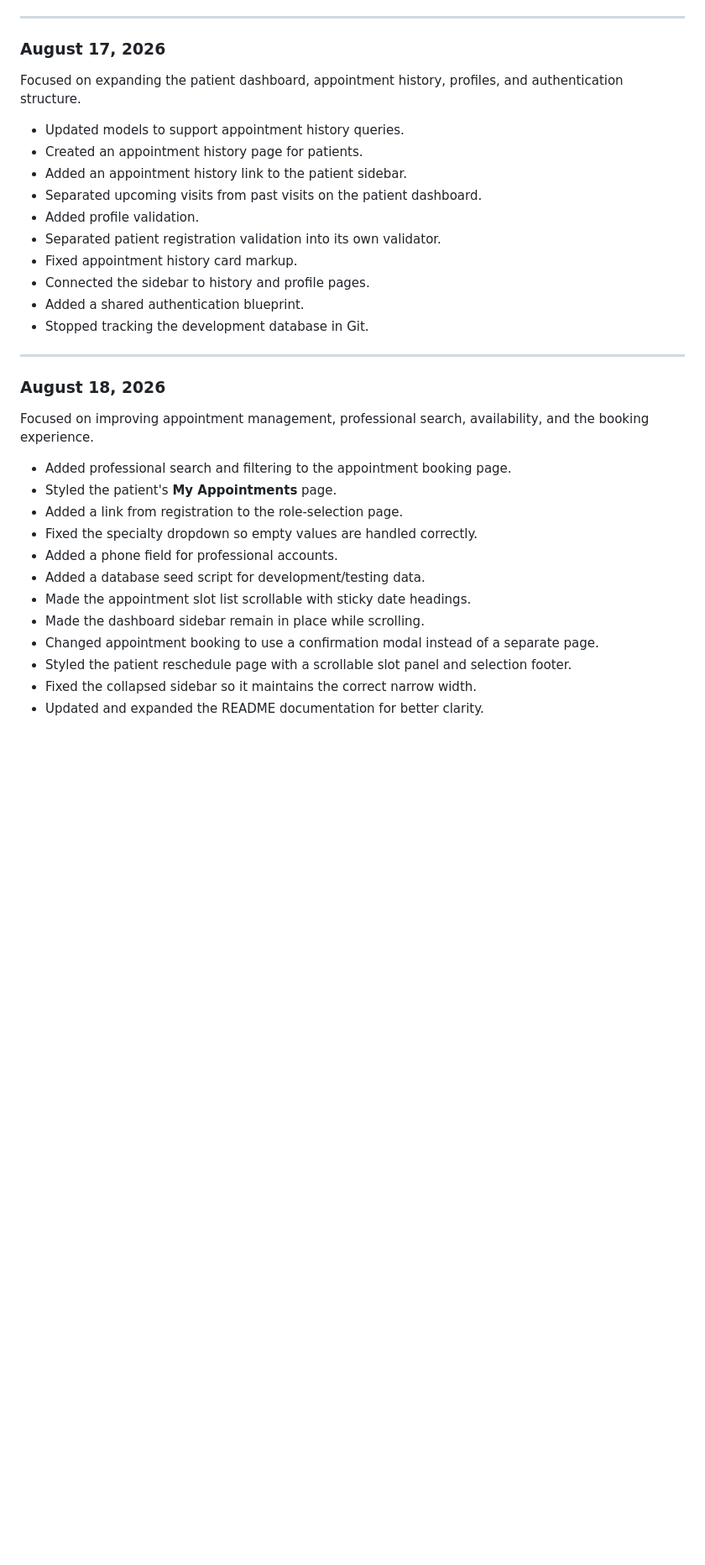
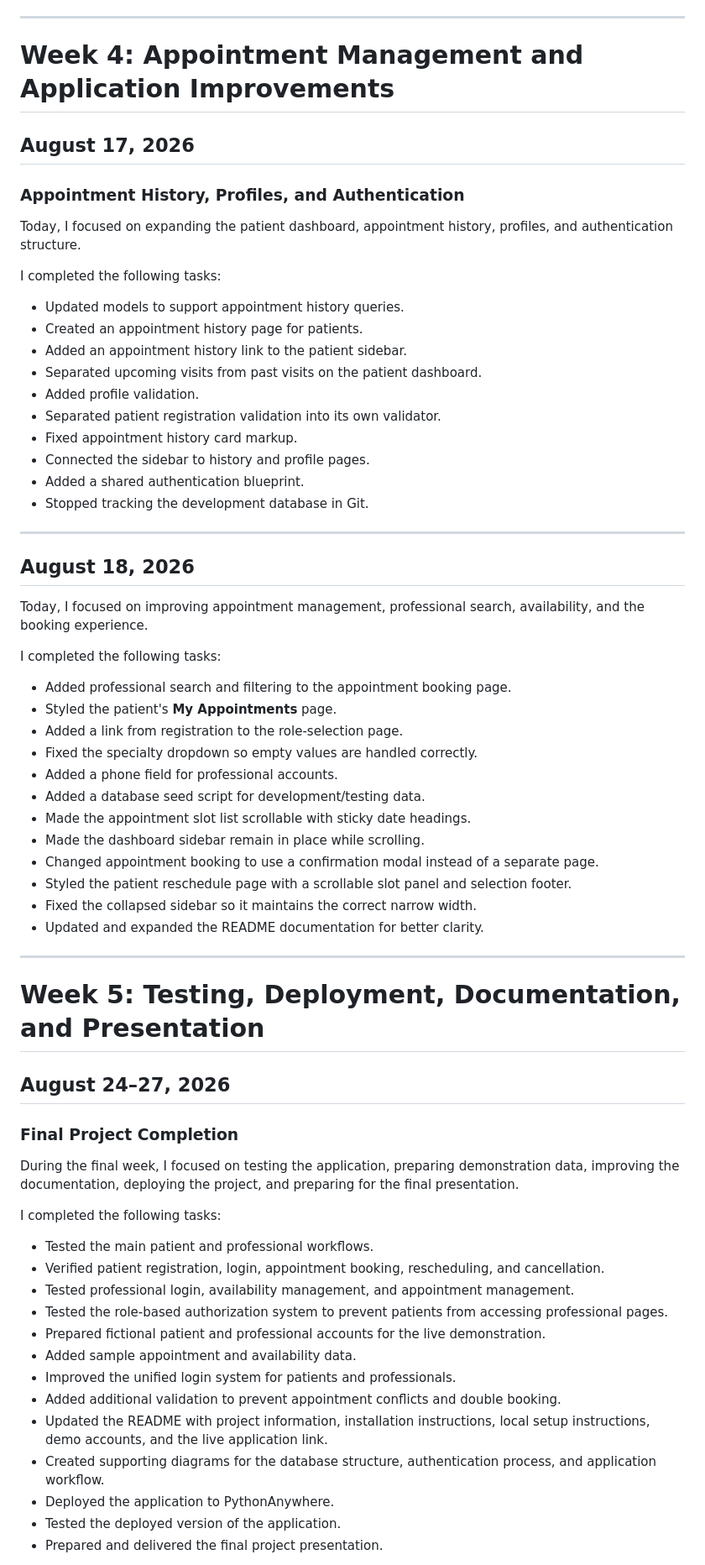
Before and after one commit to mgracnazareno/Web-Project-1, a Markdown page: docs/journal/project-journal.md, the part around one of its changes. Shown at 84% size. Drawn GitHub-style; blank space fills up the shorter version.

Commit message:
Document project progress for Weeks 3 to 5
Added weekly progress updates for Weeks 3 to 5, detailing tasks completed in the patient dashboard, appointment management, testing, and deployment phases.

```diff
--- a/docs/journal/project-journal.md
+++ b/docs/journal/project-journal.md
@@ -86,8 +90,15 @@ Focused on improving the professional dashboard and displaying availability data
 
 ---
 
-### August 17, 2026
-Focused on expanding the patient dashboard, appointment history, profiles, and authentication structure.
+# Week 4: Appointment Management and Application Improvements
+
+## August 17, 2026
+
+### Appointment History, Profiles, and Authentication
+
+Today, I focused on expanding the patient dashboard, appointment history, profiles, and authentication structure.
+
+I completed the following tasks:
 
 - Updated models to support appointment history queries.
 - Created an appointment history page for patients.
@@ -102,8 +113,10 @@ Focused on expanding the patient dashboard, appointment history, profiles, and a
 
 ---
 
-### August 18, 2026
-Focused on improving appointment management, professional search, availability, and the booking experience.
+## August 18, 2026
+Today, I focused on improving appointment management, professional search, availability, and the booking experience.
+
+I completed the following tasks:
 
 - Added professional search and filtering to the appointment booking page.
 - Styled the patient's **My Appointments** page.
@@ -117,3 +130,30 @@ Focused on improving appointment management, professional search, availability,
 - Styled the patient reschedule page with a scrollable slot panel and selection footer.
 - Fixed the collapsed sidebar so it maintains the correct narrow width.
 - Updated and expanded the README documentation for better clarity.
+
+---
+
+# Week 5: Testing, Deployment, Documentation, and Presentation
+
+## August 24–27, 2026
+
+### Final Project Completion
+
+During the final week, I focused on testing the application, preparing demonstration data, improving the documentation, deploying the project, and preparing for the final presentation.
+
+I completed the following tasks:
+
+- Tested the main patient and professional workflows.
+- Verified patient registration, login, appointment booking, rescheduling, and cancellation.
+- Tested professional login, availability management, and appointment management.
+- Tested the role-based authorization system to prevent patients from accessing professional pages.
+- Prepared fictional patient and professional accounts for the live demonstration.
+- Added sample appointment and availability data.
+- Improved the unified login system for patients and professionals.
+- Added additional validation to prevent appointment conflicts and double booking.
+- Updated the README with project information, installation instructions, local setup instructions, demo accounts, and the live application link.
+- Created supporting diagrams for the database structure, authentication process, and application workflow.
+- Deployed the application to PythonAnywhere.
+- Tested the deployed version of the application.
+- Prepared and delivered the final project presentation.
+
```
Also changed, not shown: other parts of docs/journal/project-journal.md (+7 -0 lines).
